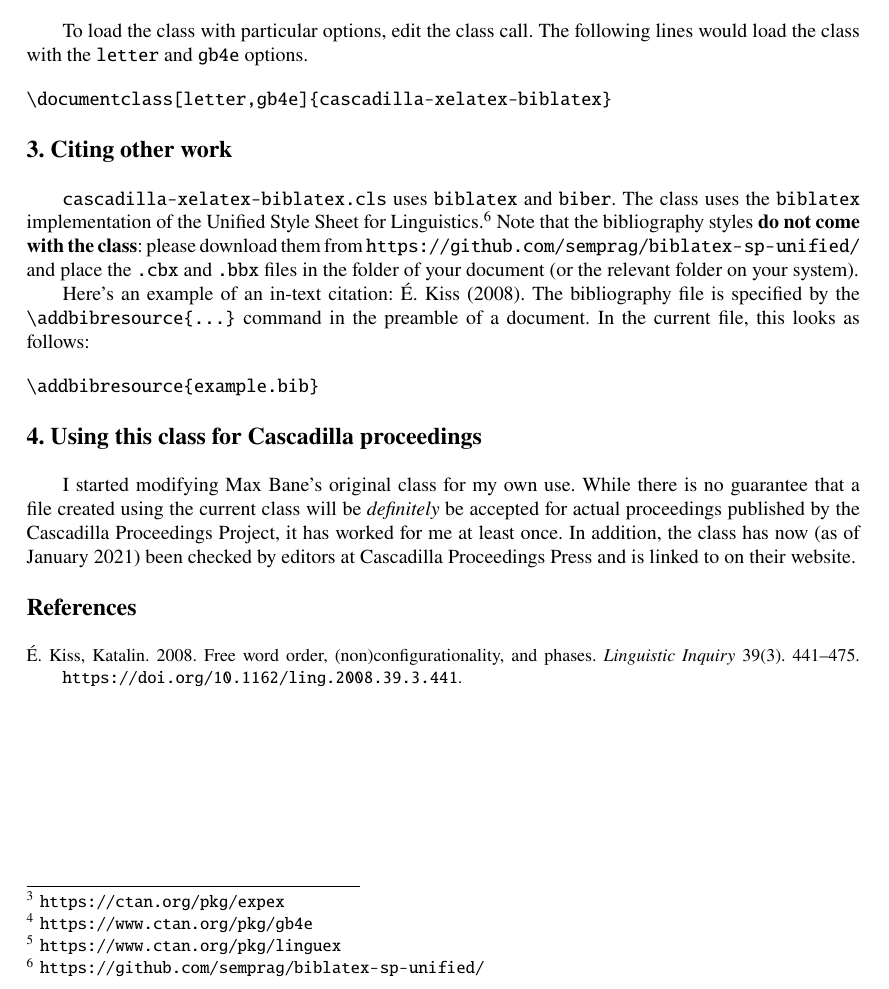
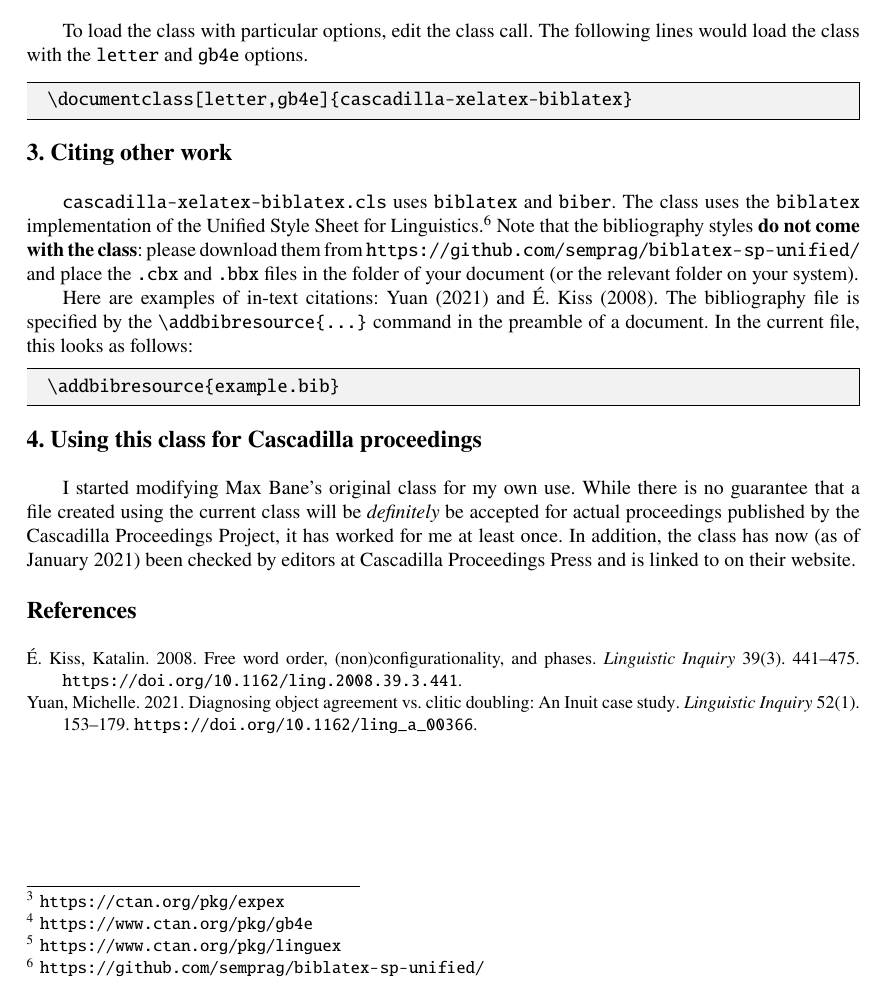
Before and after one commit to andrasbarany/cascadilla-xelatex-biblatex, a LaTeX problem sheet (example.tex, which reads example.bib): part of page 2 of 2, cut so that both start at the same text. Compiled offline with pdfLaTeX.

```diff
--- a/example.bib
+++ b/example.bib
@@ -8,3 +8,17 @@
   pages         = {441-475},
   doi           = {10.1162/ling.2008.39.3.441},
 }
+
+@article{Yuan2021,
+    author = {Yuan, Michelle},
+    title = {Diagnosing Object Agreement vs. Clitic Doubling},
+    subtitle = {An {Inuit} case study},
+    year = {2021},
+    journaltitle = {Linguistic Inquiry},
+    shortjournaltitle = {LI},
+    volume = {52},
+    number = {1},
+    pages = {153--179},
+    doi = {10.1162/ling_a_00366},
+    eid = {},
+}
--- a/example.tex
+++ b/example.tex
@@ -1,4 +1,4 @@
-\documentclass[usegb4e]{cascadilla-xelatex-biblatex}
+\documentclass{cascadilla-xelatex-biblatex}
 
 \ifthenelse{\boolean{usegb4e}}{}{%
     \usepackage{xcolor}
@@ -110,9 +110,10 @@
 place the \texttt{.cbx} and \texttt{.bbx} files in the folder of your document
 (or the relevant folder on your system).
 
-Here's an example of an in-text citation: \textcite{EKiss2008}. The
-bibliography file is specified by the \verb+\addbibresource{...}+ command in the
-preamble of a document. In the current file, this looks as follows:
+Here are examples of in-text citations: \textcite{Yuan2021} and
+\textcite{EKiss2008}. The bibliography file is specified by the
+\verb+\addbibresource{...}+ command in the preamble of a document. In the
+current file, this looks as follows:
 
 \begin{verbatim}
 \addbibresource{example.bib}
@@ -127,6 +128,7 @@
 of January 2021) been checked by editors at Cascadilla Proceedings Press and is
 linked to on their website.
 
+\newrefcontext[sorting=nyt]
 \printbibliography
 
 \end{document}
```
Also changed, not shown: example.pdf.
